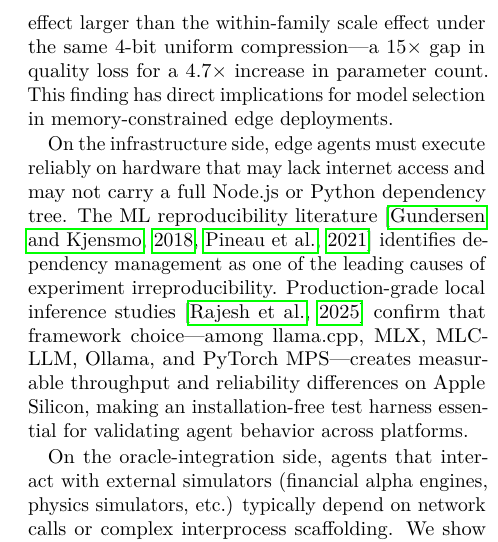
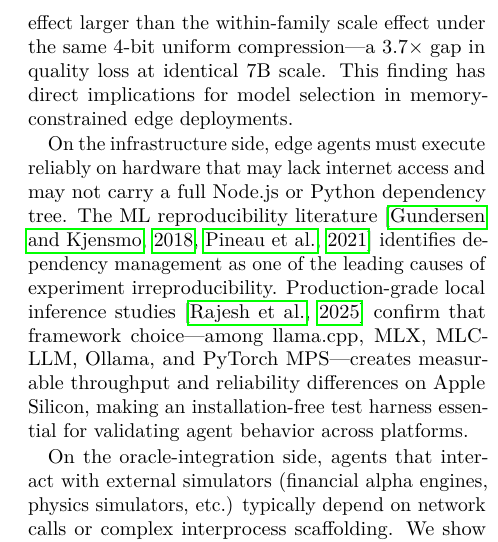
Before and after one commit to popixoxipop-collab/ax-os, a LaTeX paper (ax-os-paper/paper.tex): part of one column of page 2 of 9, cut so that both start at the same text. Compiled offline with pdfLaTeX.

Commit message:
fix(ax-os): correct stale 15x cross-arch gap claim to 3.7x in intro
Intro stated "a 15x gap in quality loss for a 4.7x increase in parameter
count" -- a leftover from the old short-text PPL numbers (Qwen-1.5B +25%
vs Mistral +1.6%). The WikiText-2 body is consistently 3.7x (14.3/3.9 at
identical 7B scale). Reconciled the intro to match. Flagged by both
independent raters; initially misjudged as nonexistent due to a grep miss.

Co-Authored-By: Claude Opus 4.8 (1M context) <noreply@anthropic.com>

```diff
--- a/ax-os-paper/paper.tex
+++ b/ax-os-paper/paper.tex
@@ -75,8 +75,8 @@ to sub-3B models: standard WikiText-2 evaluation shows Qwen2.5 $\Delta$PPL is
 nearly flat across 1.5B–7B ($+16.2\%$, $+14.4\%$, $+14.3\%$), while
 Mistral-7B degrades only $+3.9\%$---a cross-architecture effect larger than the
 within-family scale effect
-under the same 4-bit uniform compression---a 15$\times$ gap in quality loss
-for a 4.7$\times$ increase in parameter count.  This finding has direct
+under the same 4-bit uniform compression---a 3.7$\times$ gap in quality loss
+at identical 7B scale.  This finding has direct
 implications for model selection in memory-constrained edge deployments.
 
 On the infrastructure side, edge agents must execute reliably on hardware
```
Also changed, not shown: ax-os-paper/paper.pdf.
